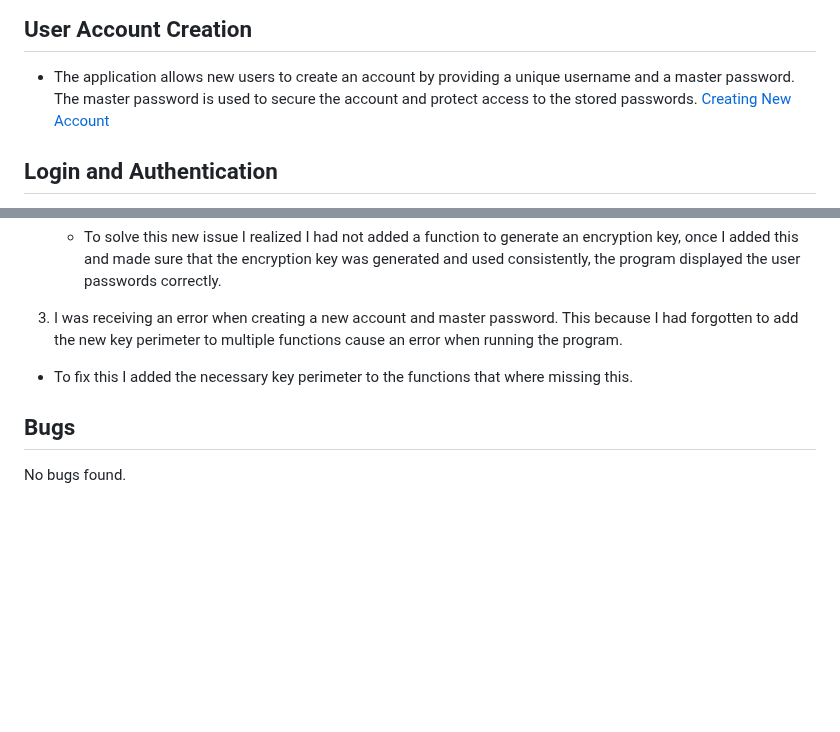
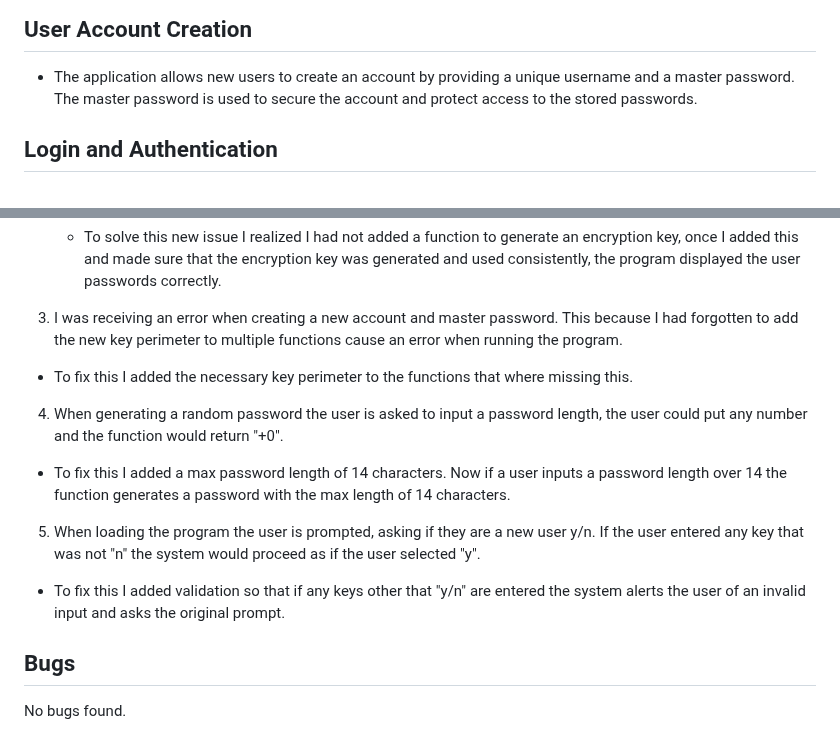
Before and after one commit to jflets/LockBox, a Markdown page: README.md, 2 parts joined by grey strips. Drawn GitHub-style; blank space fills up the shorter version.

Commit message:
Add further content to solved bugs

```diff
--- a/README.md
+++ b/README.md
@@ -55,7 +55,6 @@ I also used termios and tty modules to manipulate the terminal so that I could d
 ## User Account Creation
 
 - The application allows new users to create an account by providing a unique username and a master password. The master password is used to secure the account and protect access to the stored passwords.
-  [Creating New Account](/assets/video/python-terminal-new-user.mp4)
 
 ## Login and Authentication
 
@@ -135,6 +134,14 @@ There are some lines of code that exceed the Pep8 recommended 79 character limit
 
 - To fix this I added the necessary key perimeter to the functions that where missing this.
 
+4. When generating a random password the user is asked to input a password length, the user could put any number and the function would return "+0".
+
+- To fix this I added a max password length of 14 characters. Now if a user inputs a password length over 14 the function generates a password with the max length of 14 characters.
+
+5. When loading the program the user is prompted, asking if they are a new user y/n. If the user entered any key that was not "n" the system would proceed as if the user selected "y".
+
+- To fix this I added validation so that if any keys other that "y/n" are entered the system alerts the user of an invalid input and asks the original prompt.
+
 ## Bugs
 
 No bugs found.
```
